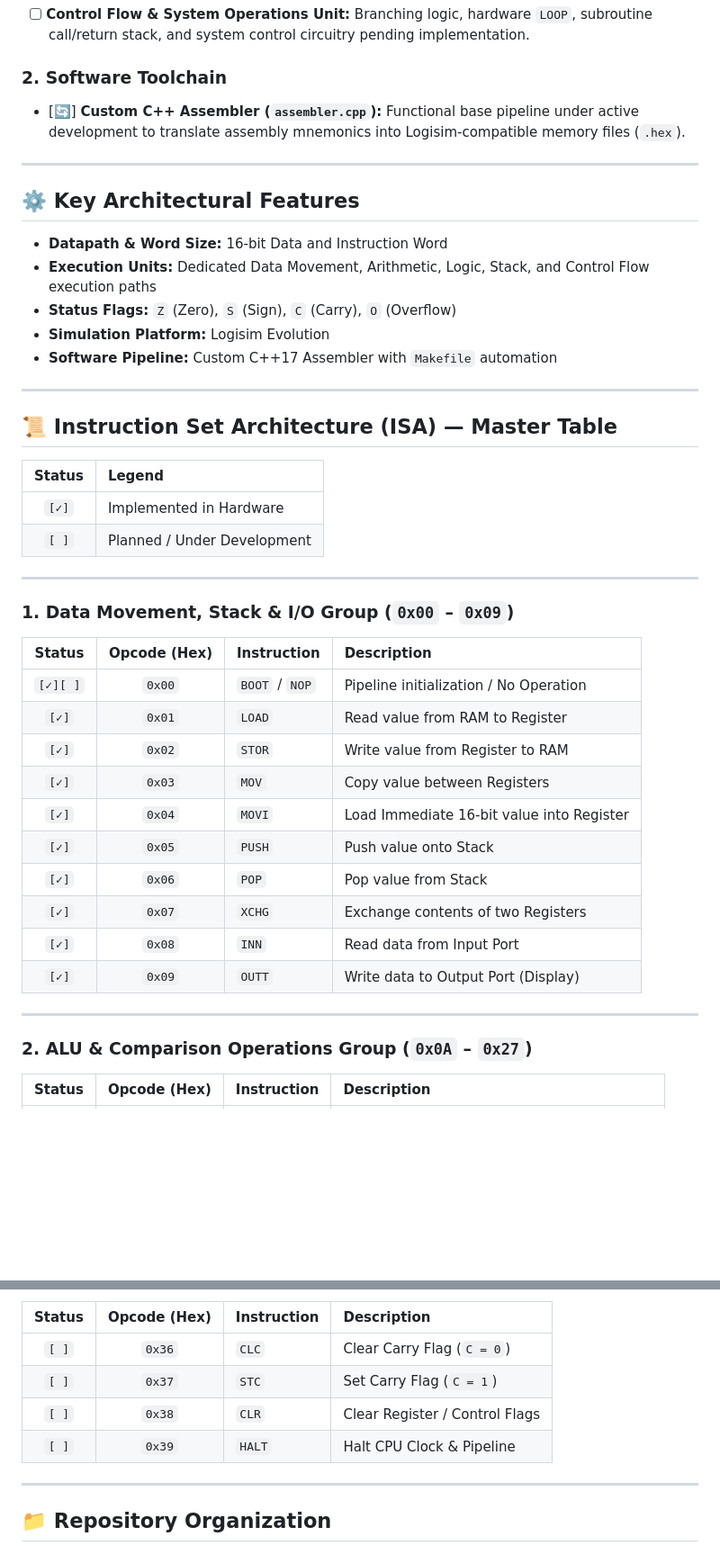
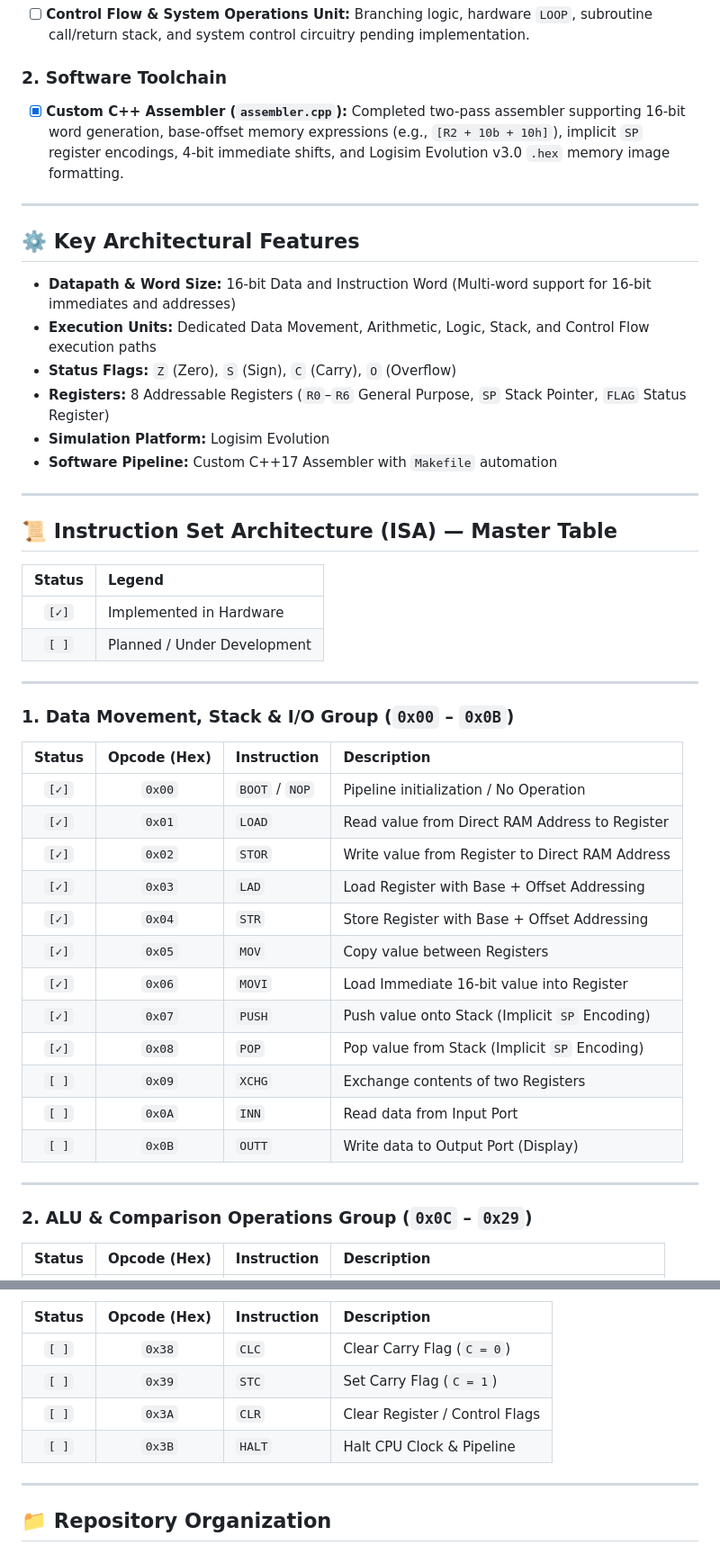
Before and after one commit to Beeyour/Custom-CPU-Architecture, a Markdown page: README.md, 2 parts joined by grey strips. Shown at 90% size. Rendered like a GitHub page; blank space fills up the shorter version.

```diff
--- a/README.md
+++ b/README.md
@@ -32,15 +32,16 @@ A custom 16-bit RISC-like processor designed in **Logisim Evolution**, featuring
 
 ### 2. Software Toolchain
 
-- [🔄] **Custom C++ Assembler (`assembler.cpp`):** Functional base pipeline under active development to translate assembly mnemonics into Logisim-compatible memory files (`.hex`).
+- [x] **Custom C++ Assembler (`assembler.cpp`):** Completed two-pass assembler supporting 16-bit word generation, base-offset memory expressions (e.g., `[R2 + 10b + 10h]`), implicit `SP` register encodings, 4-bit immediate shifts, and Logisim Evolution v3.0 `.hex` memory image formatting.
 
 ---
 
 ## ⚙️ Key Architectural Features
 
-- **Datapath & Word Size:** 16-bit Data and Instruction Word
+- **Datapath & Word Size:** 16-bit Data and Instruction Word (Multi-word support for 16-bit immediates and addresses)
 - **Execution Units:** Dedicated Data Movement, Arithmetic, Logic, Stack, and Control Flow execution paths
 - **Status Flags:** `Z` (Zero), `S` (Sign), `C` (Carry), `O` (Overflow)
+- **Registers:** 8 Addressable Registers (`R0`–`R6` General Purpose, `SP` Stack Pointer, `FLAG` Status Register)
 - **Simulation Platform:** Logisim Evolution
 - **Software Pipeline:** Custom C++17 Assembler with `Makefile` automation
 
@@ -55,24 +56,26 @@ A custom 16-bit RISC-like processor designed in **Logisim Evolution**, featuring
 
 ---
 
-### 1. Data Movement, Stack & I/O Group (`0x00` – `0x09`)
+### 1. Data Movement, Stack & I/O Group (`0x00` – `0x0B`)
 
-|  Status  | Opcode (Hex) | Instruction    | Description                               |
-| :------: | :----------: | :------------- | :---------------------------------------- |
-| `[✓][ ]` |    `0x00`    | `BOOT` / `NOP` | Pipeline initialization / No Operation    |
-|  `[✓]`   |    `0x01`    | `LOAD`         | Read value from RAM to Register           |
-|  `[✓]`   |    `0x02`    | `STOR`         | Write value from Register to RAM          |
-|  `[✓]`   |    `0x03`    | `MOV`          | Copy value between Registers              |
-|  `[✓]`   |    `0x04`    | `MOVI`         | Load Immediate 16-bit value into Register |
-|  `[✓]`   |    `0x05`    | `PUSH`         | Push value onto Stack                     |
-|  `[✓]`   |    `0x06`    | `POP`          | Pop value from Stack                      |
-|  `[✓]`   |    `0x07`    | `XCHG`         | Exchange contents of two Registers        |
-|  `[✓]`   |    `0x08`    | `INN`          | Read data from Input Port                 |
-|  `[✓]`   |    `0x09`    | `OUTT`         | Write data to Output Port (Display)       |
+| Status | Opcode (Hex) | Instruction    | Description                                     |
+| :----: | :----------: | :------------- | :---------------------------------------------- |
+| `[✓]`  |    `0x00`    | `BOOT` / `NOP` | Pipeline initialization / No Operation          |
+| `[✓]`  |    `0x01`    | `LOAD`         | Read value from Direct RAM Address to Register  |
+| `[✓]`  |    `0x02`    | `STOR`         | Write value from Register to Direct RAM Address |
+| `[✓]`  |    `0x03`    | `LAD`          | Load Register with Base + Offset Addressing     |
+| `[✓]`  |    `0x04`    | `STR`          | Store Register with Base + Offset Addressing    |
+| `[✓]`  |    `0x05`    | `MOV`          | Copy value between Registers                    |
+| `[✓]`  |    `0x06`    | `MOVI`         | Load Immediate 16-bit value into Register       |
+| `[✓]`  |    `0x07`    | `PUSH`         | Push value onto Stack (Implicit `SP` Encoding)  |
+| `[✓]`  |    `0x08`    | `POP`          | Pop value from Stack (Implicit `SP` Encoding)   |
+| `[ ]`  |    `0x09`    | `XCHG`         | Exchange contents of two Registers              |
+| `[ ]`  |    `0x0A`    | `INN`          | Read data from Input Port                       |
+| `[ ]`  |    `0x0B`    | `OUTT`         | Write data to Output Port (Display)             |
 
 ---
 
-### 2. ALU & Comparison Operations Group (`0x0A` – `0x27`)
+### 2. ALU & Comparison Operations Group (`0x0C` – `0x29`)
 
 | Status | Opcode (Hex) | Instruction | Description                                 |
 | :----: | :----------: | :---------- | :------------------------------------------ |
@@ -134,10 +137,10 @@ A custom 16-bit RISC-like processor designed in **Logisim Evolution**, featuring
 
 | Status | Opcode (Hex) | Instruction | Description                    |
 | :----: | :----------: | :---------- | :----------------------------- |
-| `[ ]`  |    `0x36`    | `CLC`       | Clear Carry Flag (`C = 0`)     |
-| `[ ]`  |    `0x37`    | `STC`       | Set Carry Flag (`C = 1`)       |
-| `[ ]`  |    `0x38`    | `CLR`       | Clear Register / Control Flags |
-| `[ ]`  |    `0x39`    | `HALT`      | Halt CPU Clock & Pipeline      |
+| `[ ]`  |    `0x38`    | `CLC`       | Clear Carry Flag (`C = 0`)     |
+| `[ ]`  |    `0x39`    | `STC`       | Set Carry Flag (`C = 1`)       |
+| `[ ]`  |    `0x3A`    | `CLR`       | Clear Register / Control Flags |
+| `[ ]`  |    `0x3B`    | `HALT`      | Halt CPU Clock & Pipeline      |
 
 ---
 
```
Also changed, not shown: other parts of README.md (+47 -47 lines), docs/opcode.md (+22 -22 lines).
